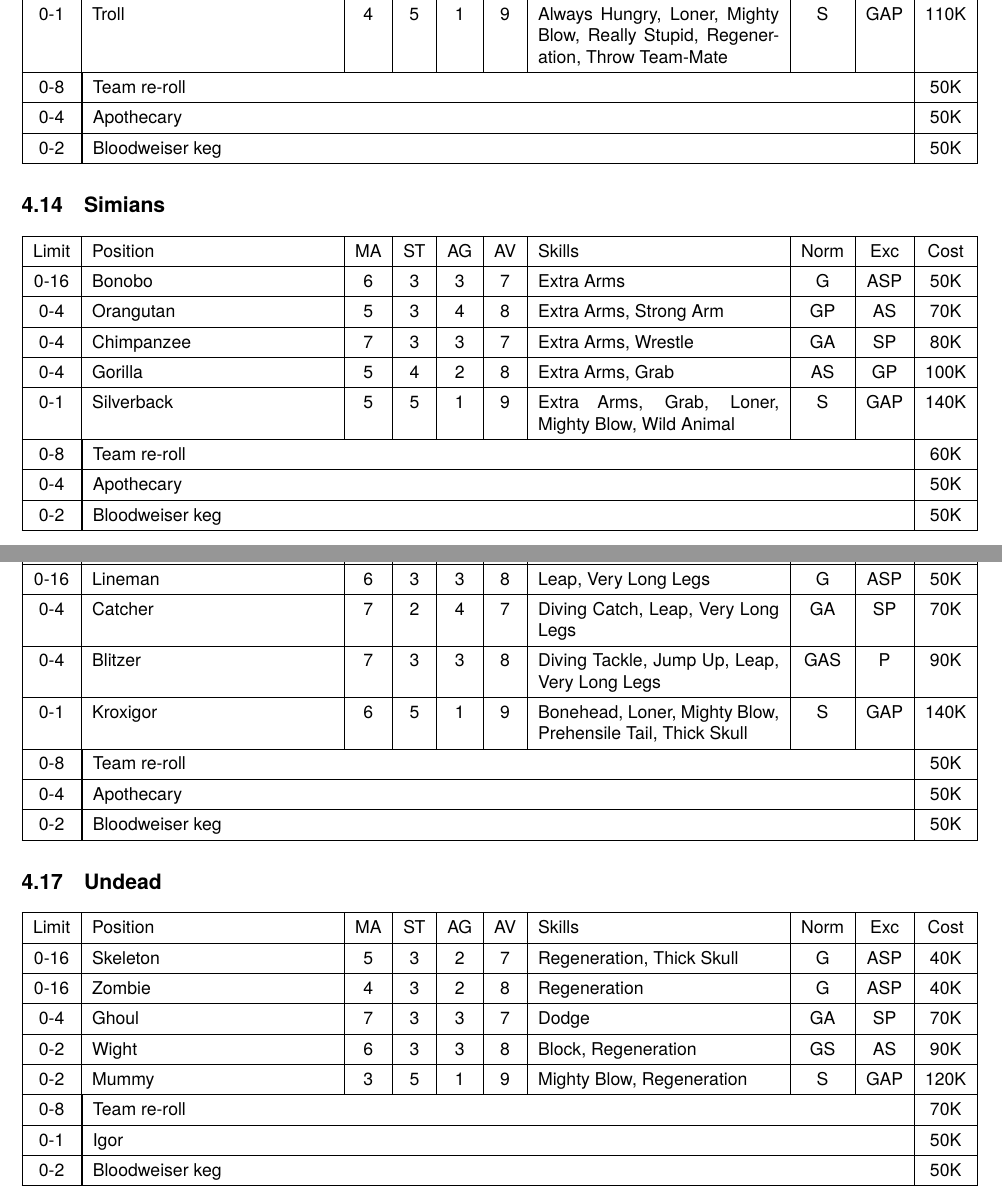
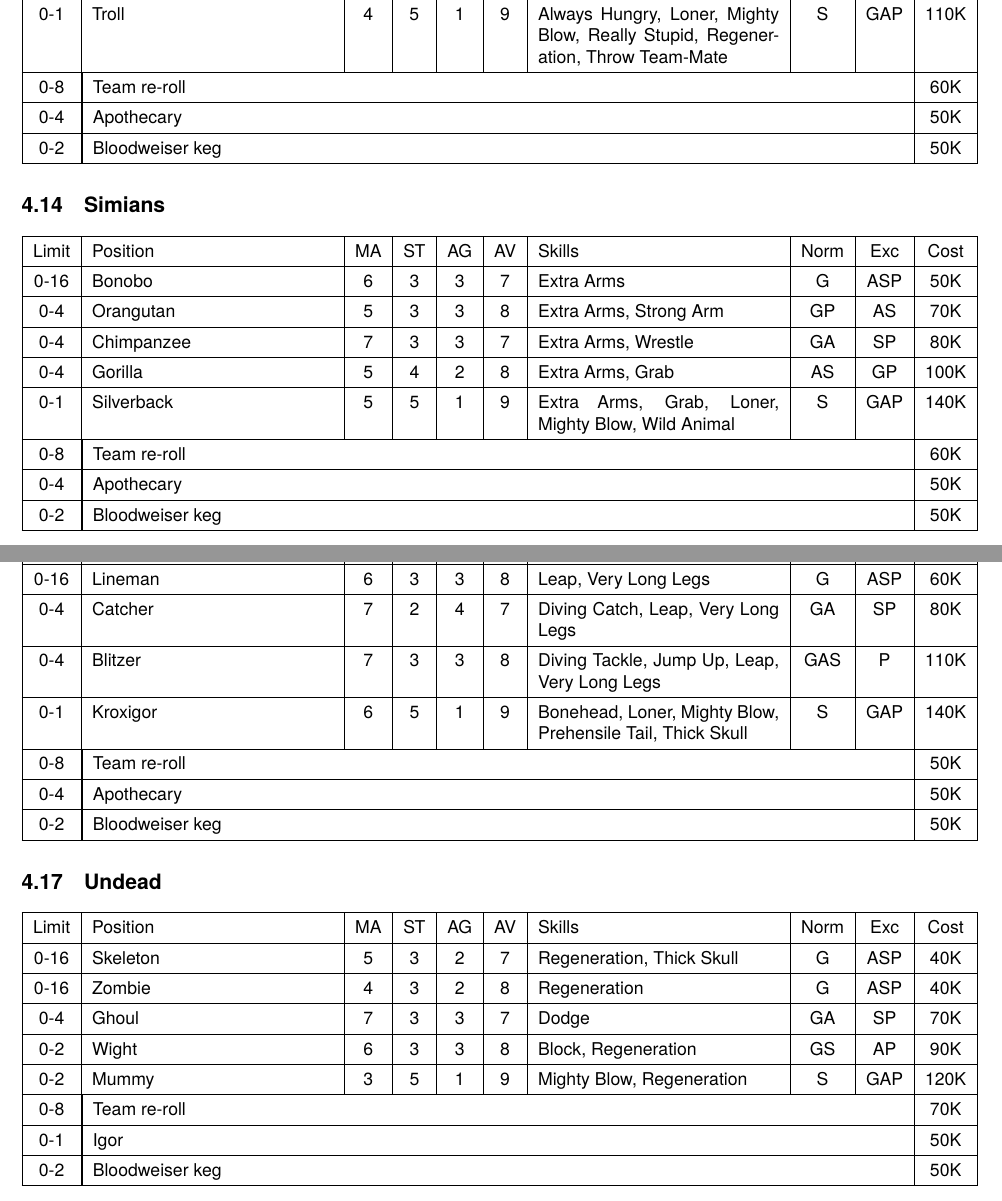
Before and after one commit to ibsh/bbb, a LaTeX document (bbb.tex, which reads team_rosters.tex): two parts of pages 19 and 20 of 22, joined at a grey line, cut so that both start at the same text. Compiled offline with pdfLaTeX.

Commit message:
Wow I made so many mistakes typing the rosters.

```diff
--- a/team_rosters.tex
+++ b/team_rosters.tex
@@ -168,7 +168,7 @@ Limit & Position & MA & ST & AG & AV & Skills
 0-4   & Blocker  & 4  & 4  & 2  & 9  &                                                                                 & GS   & AP  & 80K \\ \hline
 0-4   & Blitzer  & 6  & 3  & 3  & 9  & Block                                                                           & GS   & AP  & 80K \\ \hline
 0-1   & Troll    & 4  & 5  & 1  & 9  & Always Hungry, Loner, Mighty Blow, Really Stupid, Regeneration, Throw Team-Mate & S    & GAP & 110K \\ \hline
-0-8   & \multicolumn{8}{| l |}{Team re-roll}                                                                                        & 50K \\ \hline
+0-8   & \multicolumn{8}{| l |}{Team re-roll}                                                                                        & 60K \\ \hline
 0-4   & \multicolumn{8}{| l |}{Apothecary}                                                                                          & 50K \\ \hline
 0-2   & \multicolumn{8}{| l |}{Bloodweiser keg}                                                                                     & 50K \\ \hline
 \end{tabularx}
@@ -178,7 +178,7 @@ Limit & Position & MA & ST & AG & AV & Skills
 \begin{tabularx}{\linewidth}{ | c | X | c | c | c | c | X | c | c | c | } \hline
 Limit & Position   & MA & ST & AG & AV & Skills                                            & Norm & Exc & Cost \\ \hline
 0-16  & Bonobo     & 6  & 3  & 3  & 7  & Extra Arms                                        & G    & ASP & 50K \\ \hline
-0-4   & Orangutan  & 5  & 3  & 4  & 8  & Extra Arms, Strong Arm                            & GP   & AS  & 70K \\ \hline
+0-4   & Orangutan  & 5  & 3  & 3  & 8  & Extra Arms, Strong Arm                            & GP   & AS  & 70K \\ \hline
 0-4   & Chimpanzee & 7  & 3  & 3  & 7  & Extra Arms, Wrestle                               & GA   & SP  & 80K \\ \hline
 0-4   & Gorilla    & 5  & 4  & 2  & 8  & Extra Arms, Grab                                  & AS   & GP  & 100K \\ \hline
 0-1   & Silverback & 5  & 5  & 1  & 9  & Extra Arms, Grab, Loner, Mighty Blow, Wild Animal & S    & GAP & 140K \\ \hline
@@ -205,9 +205,9 @@ Limit & Position & MA & ST & AG & AV & Skills
 
 \begin{tabularx}{\linewidth}{ | c | X | c | c | c | c | X | c | c | c | } \hline
 Limit & Position & MA & ST & AG & AV & Skills                                                     & Norm & Exc & Cost \\ \hline
-0-16  & Lineman  & 6  & 3  & 3  & 8  & Leap, Very Long Legs                                       & G    & ASP & 50K \\ \hline
-0-4   & Catcher  & 7  & 2  & 4  & 7  & Diving Catch, Leap, Very Long Legs                         & GA   & SP  & 70K \\ \hline
-0-4   & Blitzer  & 7  & 3  & 3  & 8  & Diving Tackle, Jump Up, Leap, Very Long Legs               & GAS  & P   & 90K \\ \hline
+0-16  & Lineman  & 6  & 3  & 3  & 8  & Leap, Very Long Legs                                       & G    & ASP & 60K \\ \hline
+0-4   & Catcher  & 7  & 2  & 4  & 7  & Diving Catch, Leap, Very Long Legs                         & GA   & SP  & 80K \\ \hline
+0-4   & Blitzer  & 7  & 3  & 3  & 8  & Diving Tackle, Jump Up, Leap, Very Long Legs               & GAS  & P   & 110K \\ \hline
 0-1   & Kroxigor & 6  & 5  & 1  & 9  & Bonehead, Loner, Mighty Blow, Prehensile Tail, Thick Skull & S    & GAP & 140K \\ \hline
 0-8   & \multicolumn{8}{| l |}{Team re-roll}                                                                   & 50K \\ \hline
 0-4   & \multicolumn{8}{| l |}{Apothecary}                                                                     & 50K \\ \hline
@@ -221,7 +221,7 @@ Limit & Position & MA & ST & AG & AV & Skills                    & Norm & Exc &
 0-16  & Skeleton & 5  & 3  & 2  & 7  & Regeneration, Thick Skull & G    & ASP & 40K \\ \hline
 0-16  & Zombie   & 4  & 3  & 2  & 8  & Regeneration              & G    & ASP & 40K \\ \hline
 0-4   & Ghoul    & 7  & 3  & 3  & 7  & Dodge                     & GA   & SP  & 70K \\ \hline
-0-2   & Wight    & 6  & 3  & 3  & 8  & Block, Regeneration       & GS   & AS  & 90K \\ \hline
+0-2   & Wight    & 6  & 3  & 3  & 8  & Block, Regeneration       & GS   & AP  & 90K \\ \hline
 0-2   & Mummy    & 3  & 5  & 1  & 9  & Mighty Blow, Regeneration & S    & GAP & 120K \\ \hline
 0-8   & \multicolumn{8}{| l |}{Team re-roll}                                  & 70K \\ \hline
 0-1   & \multicolumn{8}{| l |}{Igor}                                          & 50K \\ \hline
```
Also changed, not shown: bbb.pdf, team_rosters.tex (22 more changed lines).
